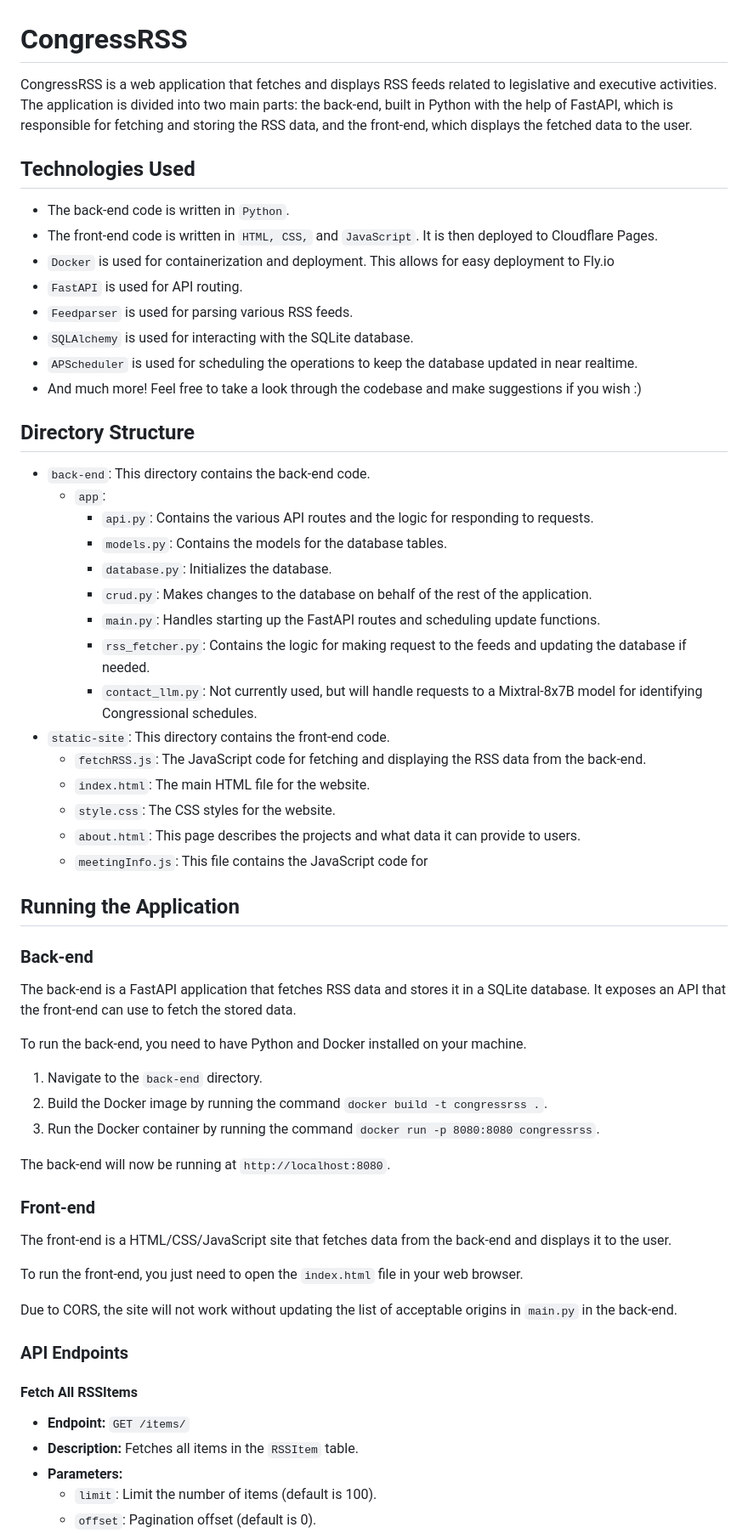
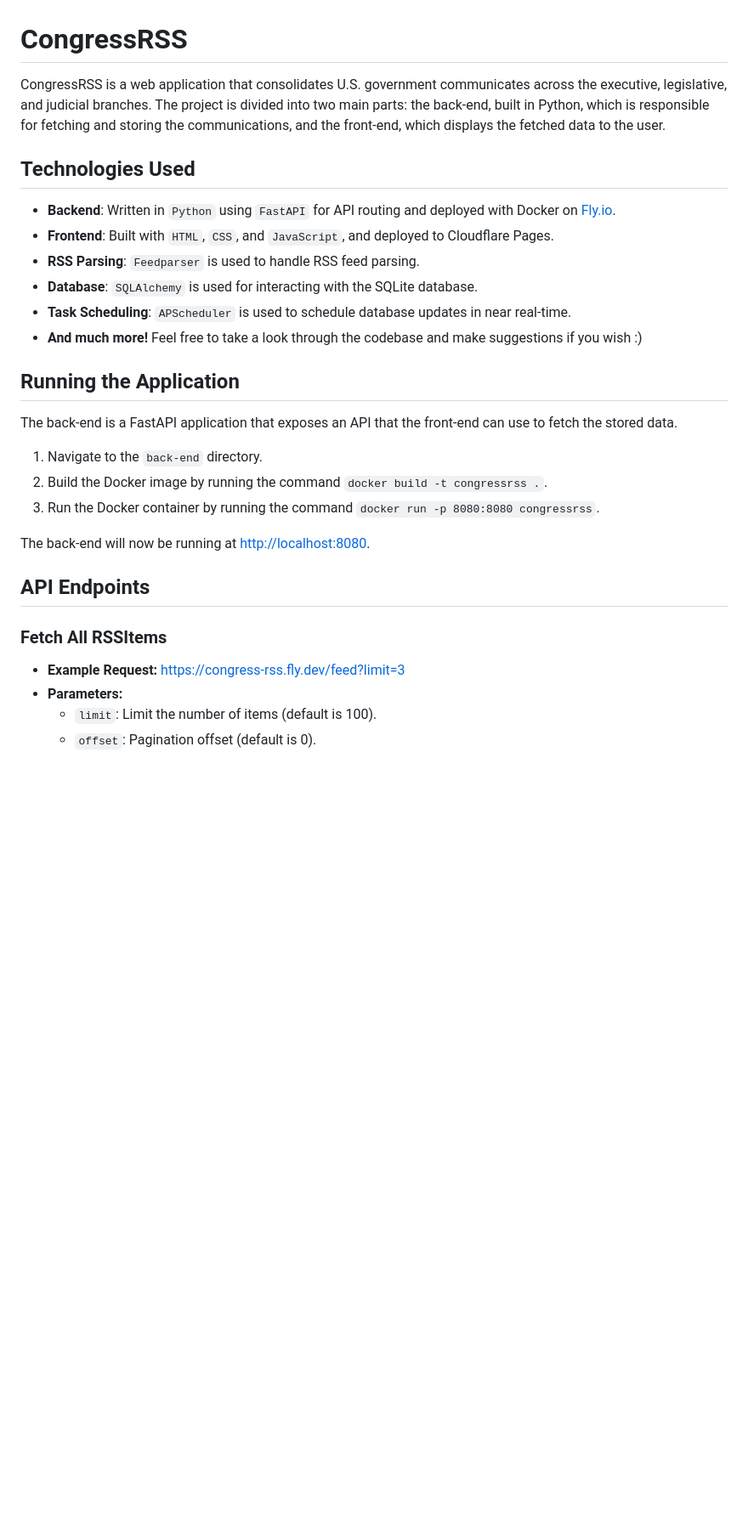
Before and after one commit to newsommr/CongressRSS, a Markdown page: README.md, the part around one of its changes. Shown at 85% size. Drawn GitHub-style; blank space fills up the shorter version.

```diff
--- a/README.md
+++ b/README.md
@@ -1,63 +1,31 @@
 # CongressRSS
 
-CongressRSS is a web application that fetches and displays RSS feeds related to legislative and executive activities. The application is divided into two main parts: the back-end, built in Python with the help of FastAPI,  which is responsible for fetching and storing the RSS data, and the front-end, which displays the fetched data to the user.
+CongressRSS is a web application that consolidates U.S. government communicates across the executive, legislative, and judicial branches. The project is divided into two main parts: the back-end, built in Python, which is responsible for fetching and storing the communications, and the front-end, which displays the fetched data to the user.
 
 ## Technologies Used
 
-- The back-end code is written in `Python`.
-- The front-end code is written in `HTML, CSS,` and `JavaScript`. It is then deployed to Cloudflare Pages.
-- `Docker` is used for containerization and deployment. This allows for easy deployment to Fly.io
-- `FastAPI` is used for API routing.
-- `Feedparser` is used for parsing various RSS feeds.
-- `SQLAlchemy` is used for interacting with the SQLite database.
-- `APScheduler` is used for scheduling the operations to keep the database updated in near realtime.
-- And much more! Feel free to take a look through the codebase and make suggestions if you wish :)
-
-## Directory Structure
-
-- `back-end`: This directory contains the back-end code.
-  - `app`:
-    - `api.py`: Contains the various API routes and the logic for responding to requests.
-    - `models.py`: Contains the models for the database tables.
-    - `database.py`: Initializes the database.
-    - `crud.py`: Makes changes to the database on behalf of the rest of the application.
-    - `main.py`: Handles starting up the FastAPI routes and scheduling update functions.
-    - `rss_fetcher.py`: Contains the logic for making request to the feeds and updating the database if needed.
-    - `contact_llm.py`: Not currently used, but will handle requests to a Mixtral-8x7B model for identifying Congressional schedules.
-- `static-site`: This directory contains the front-end code.
-  - `fetchRSS.js`: The JavaScript code for fetching and displaying the RSS data from the back-end.
-  - `index.html`: The main HTML file for the website.
-  - `style.css`: The CSS styles for the website.
-  - `about.html`: This page describes the projects and what data it can provide to users.
-  - `meetingInfo.js`: This file contains the JavaScript code for
+- **Backend**: Written in `Python` using `FastAPI` for API routing and deployed with Docker on [Fly.io](https://fly.io).
+- **Frontend**: Built with `HTML`, `CSS`, and `JavaScript`, and deployed to Cloudflare Pages.
+- **RSS Parsing**: `Feedparser` is used to handle RSS feed parsing.
+- **Database**: `SQLAlchemy` is used for interacting with the SQLite database.
+- **Task Scheduling**: `APScheduler` is used to schedule database updates in near real-time.
+- **And much more!** Feel free to take a look through the codebase and make suggestions if you wish :)
 
 ## Running the Application
 
-### Back-end
-
-The back-end is a FastAPI application that fetches RSS data and stores it in a SQLite database. It exposes an API that the front-end can use to fetch the stored data.
-
-To run the back-end, you need to have Python and Docker installed on your machine.
+The back-end is a FastAPI application that exposes an API that the front-end can use to fetch the stored data.
 
 1. Navigate to the `back-end` directory.
 2. Build the Docker image by running the command `docker build -t congressrss .`.
 3. Run the Docker container by running the command `docker run -p 8080:8080 congressrss`.
 
-The back-end will now be running at `http://localhost:8080`.
+The back-end will now be running at [http://localhost:8080](http://localhost:8080).
 
-### Front-end
+## API Endpoints
 
-The front-end is a HTML/CSS/JavaScript site that fetches data from the back-end and displays it to the user.
+### Fetch All RSSItems
 
-To run the front-end, you just need to open the `index.html` file in your web browser.
-
-Due to CORS, the site will not work without updating the list of acceptable origins in `main.py` in the back-end.
-
-### API Endpoints
-
-#### Fetch All RSSItems
-- **Endpoint:** `GET /items/`
-- **Description:** Fetches all items in the `RSSItem` table.
+- **Example Request:** [https://congress-rss.fly.dev/feed?limit=3](https://congress-rss.fly.dev/feed?limit=3)
 - **Parameters:**
   - `limit`: Limit the number of items (default is 100).
   - `offset`: Pagination offset (default is 0).
```
Also changed, not shown: other parts of README.md (+41 -89 lines).
